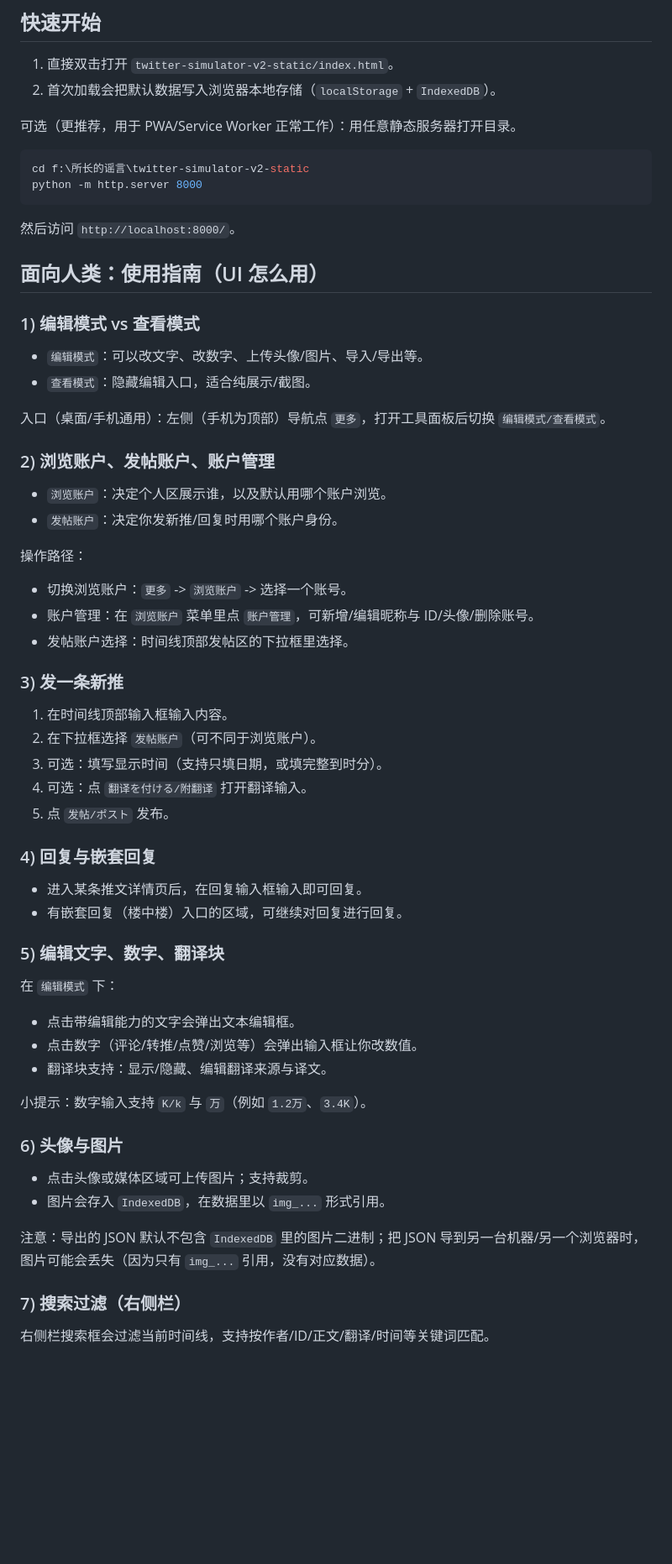
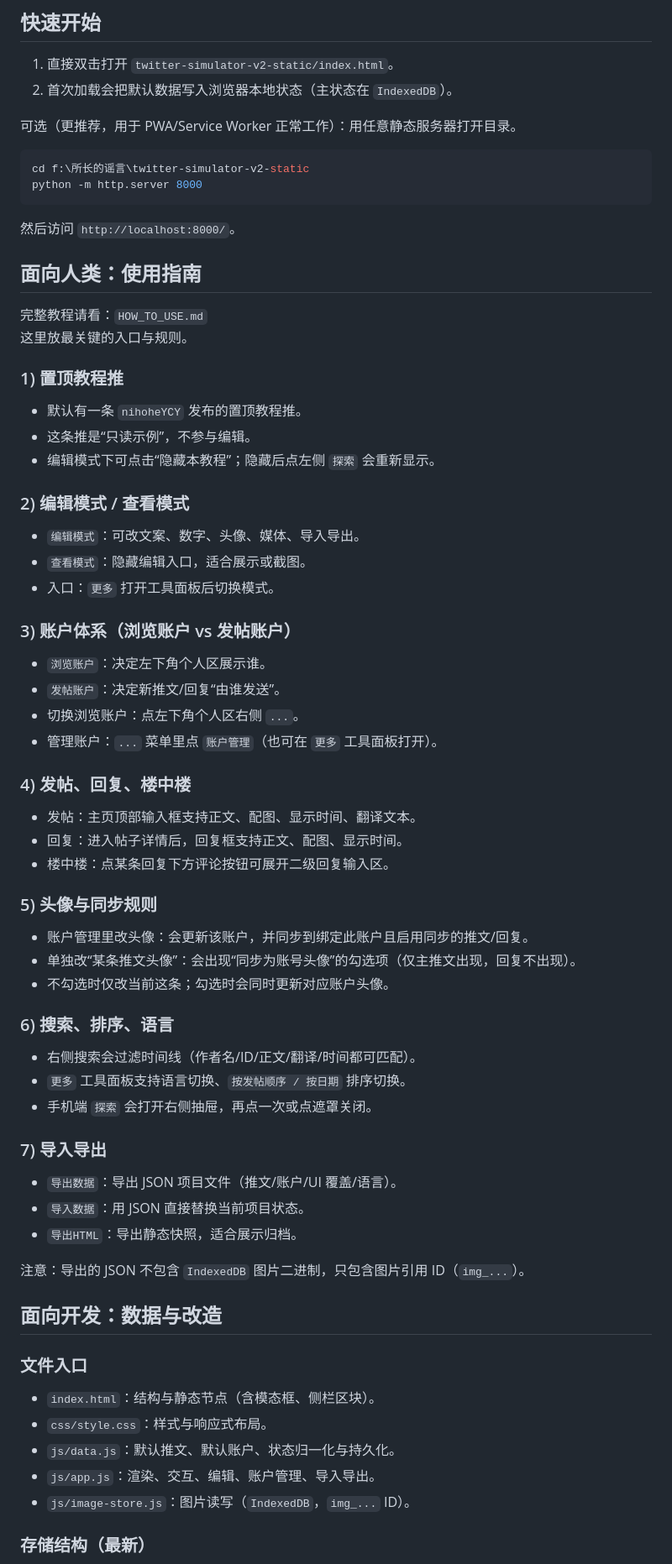
Before and after one commit to RaphllA/twitter-simulator-v2-static, a Markdown page: README.md, the part around one of its changes. Shown at 84% size. Rendered like a GitHub page; blank space fills up the shorter version.

Commit message:
Refresh README and add end-user tutorial aligned with current app behavior

```diff
--- a/README.md
+++ b/README.md
@@ -50,7 +50,7 @@
 ## 快速开始
 
 1. 直接双击打开 `twitter-simulator-v2-static/index.html`。
-2. 首次加载会把默认数据写入浏览器本地存储（`localStorage` + `IndexedDB`）。
+2. 首次加载会把默认数据写入浏览器本地状态（主状态在 `IndexedDB`）。
 
 可选（更推荐，用于 PWA/Service Worker 正常工作）：用任意静态服务器打开目录。
 
@@ -61,57 +61,65 @@ python -m http.server 8000
 
 然后访问 `http://localhost:8000/`。
 
-## 面向人类：使用指南（UI 怎么用）
+## 面向人类：使用指南
 
-### 1) 编辑模式 vs 查看模式
+完整教程请看：`HOW_TO_USE.md`
+这里放最关键的入口与规则。
 
-- `编辑模式`：可以改文字、改数字、上传头像/图片、导入/导出等。
-- `查看模式`：隐藏编辑入口，适合纯展示/截图。
+### 1) 置顶教程推
 
-入口（桌面/手机通用）：左侧（手机为顶部）导航点 `更多`，打开工具面板后切换 `编辑模式/查看模式`。
+- 默认有一条 `nihoheYCY` 发布的置顶教程推。
+- 这条推是“只读示例”，不参与编辑。
+- 编辑模式下可点击“隐藏本教程”；隐藏后点左侧 `探索` 会重新显示。
 
-### 2) 浏览账户、发帖账户、账户管理
+### 2) 编辑模式 / 查看模式
 
-- `浏览账户`：决定个人区展示谁，以及默认用哪个账户浏览。
-- `发帖账户`：决定你发新推/回复时用哪个账户身份。
+- `编辑模式`：可改文案、数字、头像、媒体、导入导出。
+- `查看模式`：隐藏编辑入口，适合展示或截图。
+- 入口：`更多` 打开工具面板后切换模式。
 
-操作路径：
+### 3) 账户体系（浏览账户 vs 发帖账户）
 
-- 切换浏览账户：`更多` -> `浏览账户` -> 选择一个账号。
-- 账户管理：在 `浏览账户` 菜单里点 `账户管理`，可新增/编辑昵称与 ID/头像/删除账号。
-- 发帖账户选择：时间线顶部发帖区的下拉框里选择。
+- `浏览账户`：决定左下角个人区展示谁。
+- `发帖账户`：决定新推文/回复“由谁发送”。
+- 切换浏览账户：点左下角个人区右侧 `...`。
+- 管理账户：`...` 菜单里点 `账户管理`（也可在 `更多` 工具面板打开）。
 
-### 3) 发一条新推
+### 4) 发帖、回复、楼中楼
 
-1. 在时间线顶部输入框输入内容。
-2. 在下拉框选择 `发帖账户`（可不同于浏览账户）。
-3. 可选：填写显示时间（支持只填日期，或填完整到时分）。
-4. 可选：点 `翻译を付ける/附翻译` 打开翻译输入。
-5. 点 `发帖/ポスト` 发布。
+- 发帖：主页顶部输入框支持正文、配图、显示时间、翻译文本。
+- 回复：进入帖子详情后，回复框支持正文、配图、显示时间。
+- 楼中楼：点某条回复下方评论按钮可展开二级回复输入区。
 
-### 4) 回复与嵌套回复
+### 5) 头像与同步规则
 
-- 进入某条推文详情页后，在回复输入框输入即可回复。
-- 有嵌套回复（楼中楼）入口的区域，可继续对回复进行回复。
+- 账户管理里改头像：会更新该账户，并同步到绑定此账户且启用同步的推文/回复。
+- 单独改“某条推文头像”：会出现“同步为账号头像”的勾选项（仅主推文出现，回复不出现）。
+- 不勾选时仅改当前这条；勾选时会同时更新对应账户头像。
 
-### 5) 编辑文字、数字、翻译块
+### 6) 搜索、排序、语言
 
-在 `编辑模式` 下：
+- 右侧搜索会过滤时间线（作者名/ID/正文/翻译/时间都可匹配）。
+- `更多` 工具面板支持语言切换、`按发帖顺序 / 按日期` 排序切换。
+- 手机端 `探索` 会打开右侧抽屉，再点一次或点遮罩关闭。
 
-- 点击带编辑能力的文字会弹出文本编辑框。
-- 点击数字（评论/转推/点赞/浏览等）会弹出输入框让你改数值。
-- 翻译块支持：显示/隐藏、编辑翻译来源与译文。
+### 7) 导入导出
 
-小提示：数字输入支持 `K/k` 与 `万`（例如 `1.2万`、`3.4K`）。
+- `导出数据`：导出 JSON 项目文件（推文/账户/UI 覆盖/语言）。
+- `导入数据`：用 JSON 直接替换当前项目状态。
+- `导出HTML`：导出静态快照，适合展示归档。
 
-### 6) 头像与图片
+注意：导出的 JSON 不包含 `IndexedDB` 图片二进制，只包含图片引用 ID（`img_...`）。
 
-- 点击头像或媒体区域可上传图片；支持裁剪。
-- 图片会存入 `IndexedDB`，在数据里以 `img_...` 形式引用。
+## 面向开发：数据与改造
 
-注意：导出的 JSON 默认不包含 `IndexedDB` 里的图片二进制；把 JSON 导到另一台机器/另一个浏览器时，图片可能会丢失（因为只有 `img_...` 引用，没有对应数据）。
+### 文件入口
 
-### 7) 搜索过滤（右侧栏）
+- `index.html`：结构与静态节点（含模态框、侧栏区块）。
+- `css/style.css`：样式与响应式布局。
+- `js/data.js`：默认推文、默认账户、状态归一化与持久化。
+- `js/app.js`：渲染、交互、编辑、账户管理、导入导出。
+- `js/image-store.js`：图片读写（`IndexedDB`，`img_...` ID）。
 
-右侧栏搜索框会过滤当前时间线，支持按作者/ID/正文/翻译/时间等关键词匹配。
+### 存储结构（最新）
 
```
Also changed, not shown: other parts of README.md (+46 -155 lines), HOW_TO_USE.md (added, +116 -0 lines).
